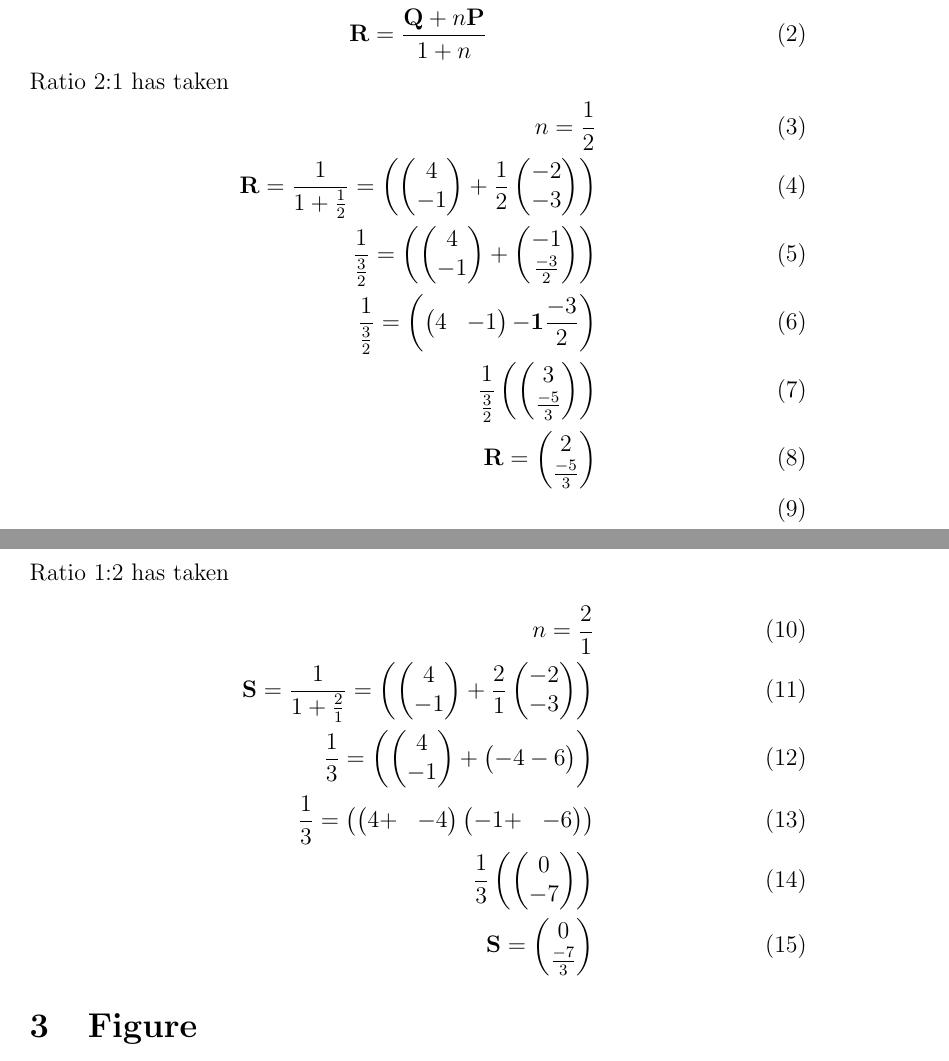
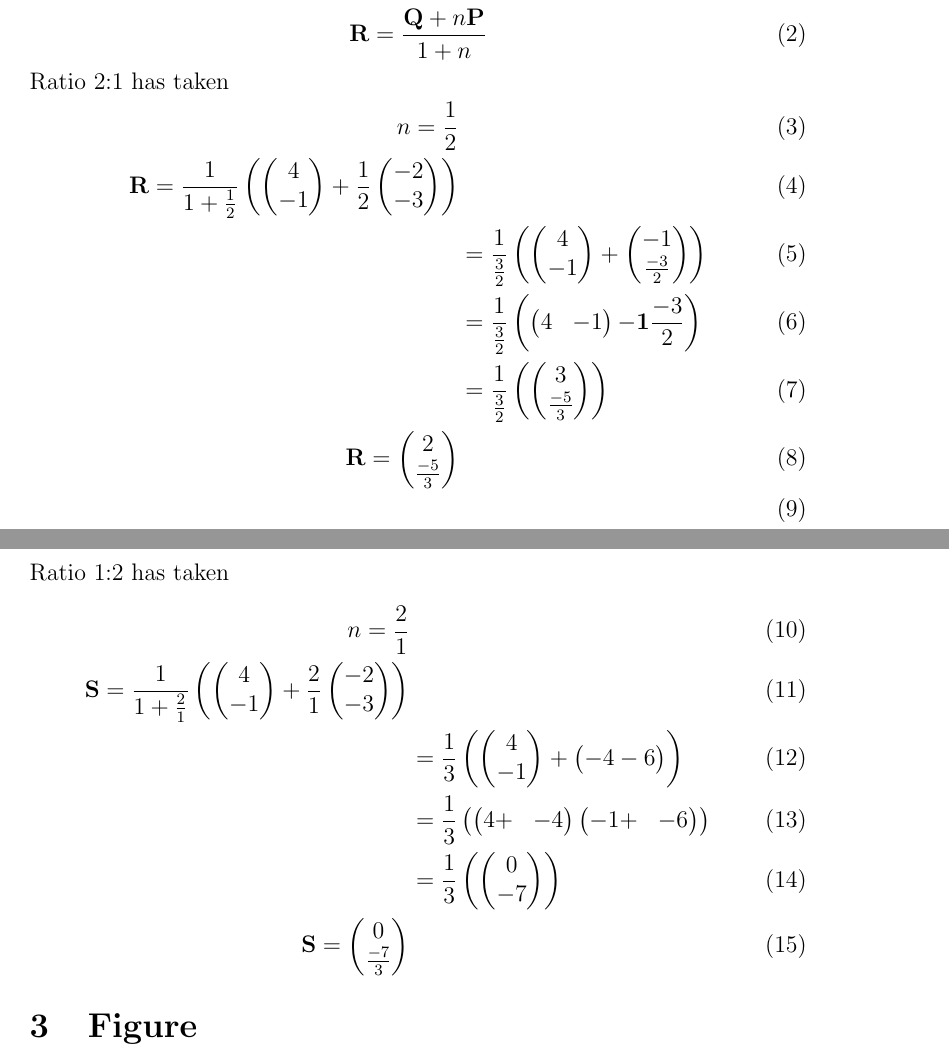
Before and after one commit to prasaddeva287/FWC, a LaTeX document (VECTORS/7.2/vec.tex): two parts of pages 1 and 2 of 3, joined at a grey line, cut so that both start at the same text. Compiled offline with pdfLaTeX.

Commit message:
Add files via upload

```diff
--- a/VECTORS/7.2/vec.tex
+++ b/VECTORS/7.2/vec.tex
@@ -60,10 +60,10 @@ The equation of the formula is
 Ratio 2:1 has taken
 \begin{align}
 n=\frac{1}{2}\\
-\vec{R}=\frac{1}{1+\frac{1}{2}}=\brak{\myvec{4\\-1}+\frac{1}{2}\myvec{-2\\-3}}\\
-\frac{1}{\frac{3}{2}}=\brak{\myvec{4\\ -1}+\myvec{-1\\ \frac{-3}{2}}}\\
-\frac{1}{\frac{3}{2}}=\brak {\myvec{4&-1} {\vec{-1} \frac{-3}{2}}}\\
-\frac{1}{\frac{3}{2}}\brak {\myvec{3\\ \frac{-5}{3}}}\\
+\vec{R}=\frac{1}{1+\frac{1}{2}}\brak{\myvec{4\\-1}+\frac{1}{2}\myvec{-2\\-3}}\\
+&=\frac{1}{\frac{3}{2}}\brak{\myvec{4\\ -1}+\myvec{-1\\ \frac{-3}{2}}}\\
+&=\frac{1}{\frac{3}{2}}\brak {\myvec{4&-1} {\vec{-1} \frac{-3}{2}}}\\
+&=\frac{1}{\frac{3}{2}}\brak {\myvec{3\\ \frac{-5}{3}}}\\
 %\frac{1}{\frac{3}{2}}\brak{\myvec{4+-1}\myvec{-1\\ \frac{-3}{2}}}\\
 %\frac{1}{\frac{}{2}}\brak{\myvec{3 & \frac{-2}{2}}}\\
 %\frac{3}{\frac{3}{2}}\brak{\frac{\frac{-5}{2}}{\frac{3}{2}}}\\
@@ -72,10 +72,10 @@ n=\frac{1}{2}\\
 Ratio 1:2 has taken
 \begin{align}
 n=\frac{2}{1}\\
-\vec{S}=\frac{1}{1+\frac{2}{1}}=\brak{\myvec{4\\-1}+\frac{2}{1}\myvec{-2\\-3}}\\
-\frac{1}{3}=\brak{\myvec{4\\ -1}+\myvec{-4-6}}\\
-\frac{1}{3}=\brak{\myvec{4+& -4}\myvec{-1+&-6}}\\
-\frac{1}{3}\brak{\myvec{0\\ -7}}\\
+\vec{S}=\frac{1}{1+\frac{2}{1}}\brak{\myvec{4\\-1}+\frac{2}{1}\myvec{-2\\-3}}\\
+&=\frac{1}{3}\brak{\myvec{4\\ -1}+\myvec{-4-6}}\\
+&=\frac{1}{3}\brak{\myvec{4+& -4}\myvec{-1+&-6}}\\
+&=\frac{1}{3}\brak{\myvec{0\\ -7}}\\
 \vec{S}=\myvec{0\\ \frac{-7}{3}}
 \end{align}
 \section{Figure}
```
Also changed, not shown: VECTORS/7.2/vec.pdf.
